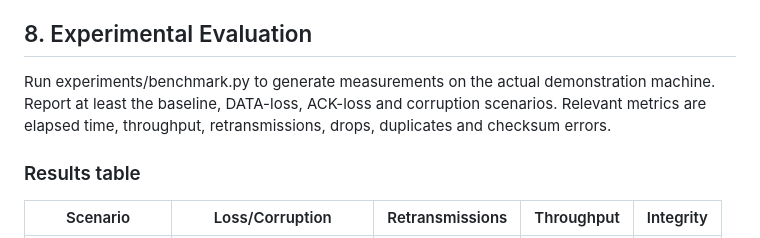
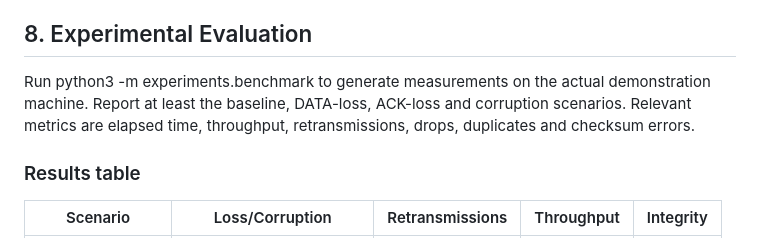
Before and after one commit to krutharth-dev/RDTX-Reliable-UDP-Transfer, a Markdown page: docs/MINI_PROJECT_REPORT.md, the part around the change. Rendered like a GitHub page.

Commit message:
Clarify benchmark command in report draft

```diff
--- a/docs/MINI_PROJECT_REPORT.md
+++ b/docs/MINI_PROJECT_REPORT.md
@@ -74,7 +74,7 @@ The repository includes automated tests for packet serialization, corruption det
 
 ## 8. Experimental Evaluation
 
-Run experiments/benchmark.py to generate measurements on the actual demonstration machine. Report at least the baseline, DATA-loss, ACK-loss and corruption scenarios. Relevant metrics are elapsed time, throughput, retransmissions, drops, duplicates and checksum errors.
+Run python3 -m experiments.benchmark to generate measurements on the actual demonstration machine. Report at least the baseline, DATA-loss, ACK-loss and corruption scenarios. Relevant metrics are elapsed time, throughput, retransmissions, drops, duplicates and checksum errors.
 
 ### Results table
 
```
